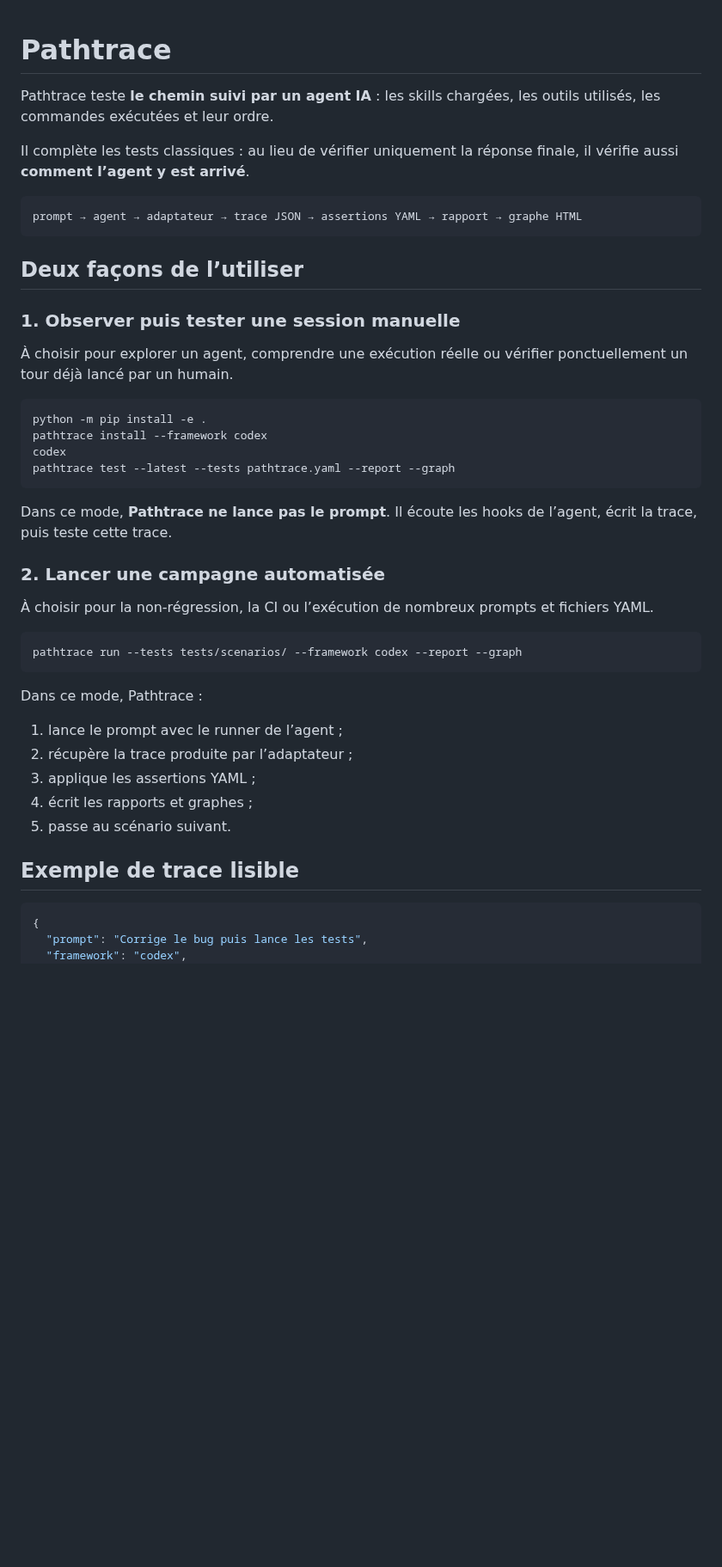
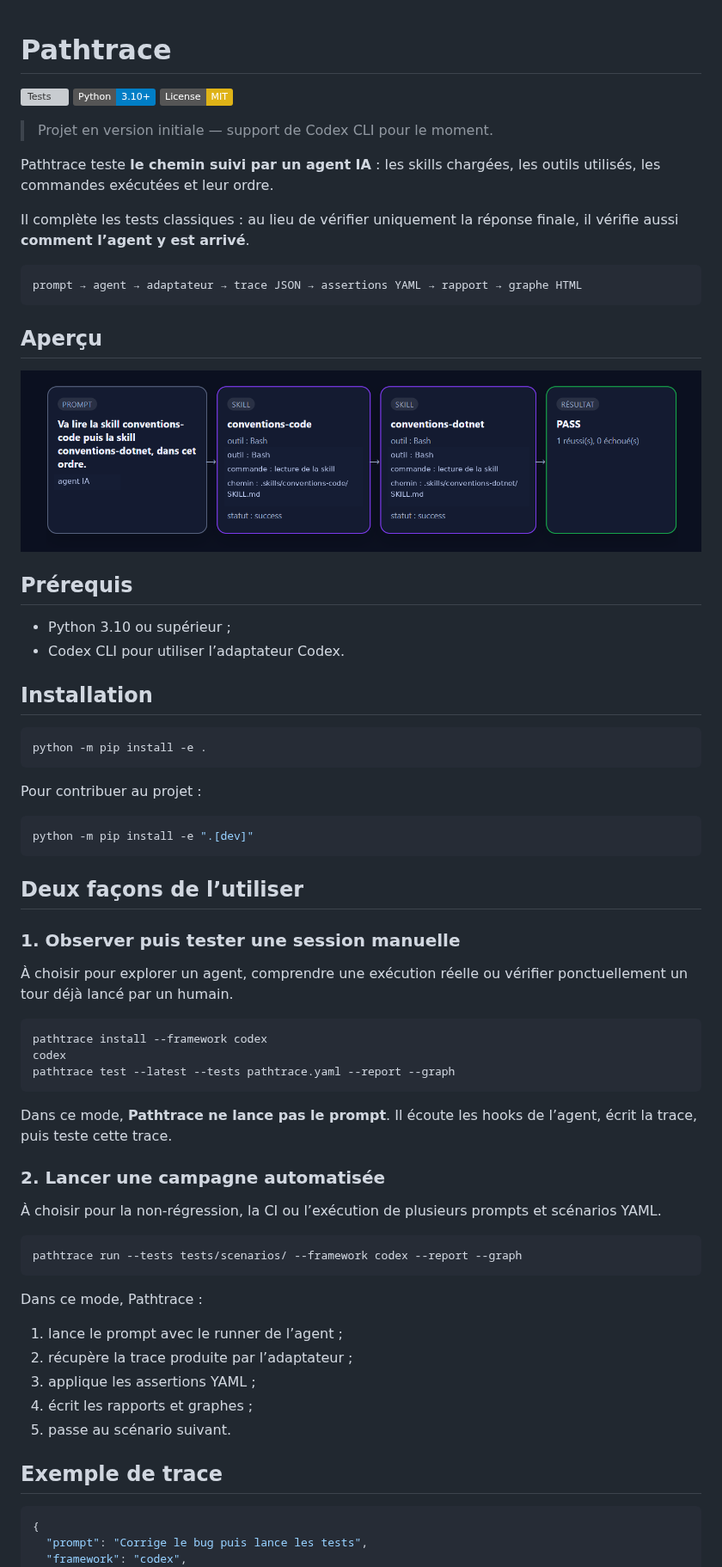
Before and after one commit to maximecarrere41-art/pathtrace, a Markdown page: README.md, the part around one of its changes. Shown at 86% size. GitHub-like rendering; pictures changed too: docs/images/pathtrace-demo.png (added); badges without logos; blank space fills up the shorter version; grey boxes are pictures that could not be loaded.

Commit message:
Revue readme

````diff
--- a/README.md
+++ b/README.md
@@ -1,4 +1,10 @@
 # Pathtrace
+
+[![Tests](https://github.com/maximecarrere41-art/pathtrace/actions/workflows/tests.yml/badge.svg)](https://github.com/maximecarrere41-art/pathtrace/actions/workflows/tests.yml)
+![Python](https://img.shields.io/badge/Python-3.10%2B-blue)
+![License: MIT](https://img.shields.io/badge/License-MIT-yellow.svg)
+
+> Projet en version initiale — support de Codex CLI pour le moment.
 
 Pathtrace teste **le chemin suivi par un agent IA** : les skills chargées, les outils utilisés, les commandes exécutées et leur ordre.
 
@@ -8,6 +14,27 @@ Il complète les tests classiques : au lieu de vérifier uniquement la réponse
 prompt → agent → adaptateur → trace JSON → assertions YAML → rapport → graphe HTML
 ```
 
+## Aperçu
+
+![Exemple d’une trace Pathtrace](docs/images/pathtrace-demo.png)
+
+## Prérequis
+
+- Python 3.10 ou supérieur ;
+- Codex CLI pour utiliser l’adaptateur Codex.
+
+## Installation
+
+```bash
+python -m pip install -e .
+```
+
+Pour contribuer au projet :
+
+```bash
+python -m pip install -e ".[dev]"
+```
+
 ## Deux façons de l’utiliser
 
 ### 1. Observer puis tester une session manuelle
@@ -15,7 +42,6 @@ prompt → agent → adaptateur → trace JSON → assertions YAML → rapport
 À choisir pour explorer un agent, comprendre une exécution réelle ou vérifier ponctuellement un tour déjà lancé par un humain.
 
 ```bash
-python -m pip install -e .
 pathtrace install --framework codex
 codex
 pathtrace test --latest --tests pathtrace.yaml --report --graph
@@ -25,7 +51,7 @@ Dans ce mode, **Pathtrace ne lance pas le prompt**. Il écoute les hooks de l’
 
 ### 2. Lancer une campagne automatisée
 
-À choisir pour la non-régression, la CI ou l’exécution de nombreux prompts et fichiers YAML.
+À choisir pour la non-régression, la CI ou l’exécution de plusieurs prompts et scénarios YAML.
 
 ```bash
 pathtrace run --tests tests/scenarios/ --framework codex --report --graph
@@ -39,7 +65,7 @@ Dans ce mode, Pathtrace :
 4. écrit les rapports et graphes ;
 5. passe au scénario suivant.
 
-## Exemple de trace lisible
+## Exemple de trace
 
 ```json
 {
````
Also changed, not shown: other parts of README.md (+20 -9 lines).
